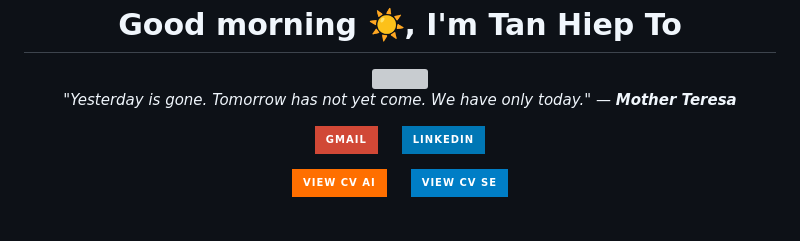
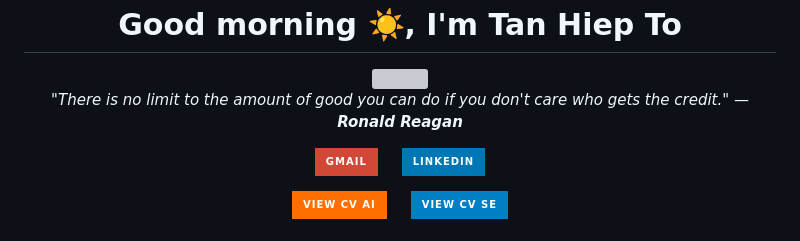
Before and after one commit to TanHiep-To/TanHiep-To, a Markdown page: README.md, the part around the change. GitHub-like rendering; badges without logos; grey boxes are pictures that could not be loaded.

Commit message:
docs: auto-update profile & quote 🚀

```diff
--- a/README.md
+++ b/README.md
@@ -8,7 +8,7 @@
   </a>
 
   <p>
-    <i>"Yesterday is gone. Tomorrow has not yet come. We have only today." — <b>Mother Teresa</b></i>
+    <i>"There is no limit to the amount of good you can do if you don't care who gets the credit." — <b>Ronald Reagan</b></i>
   </p>
 
   <p>
```
